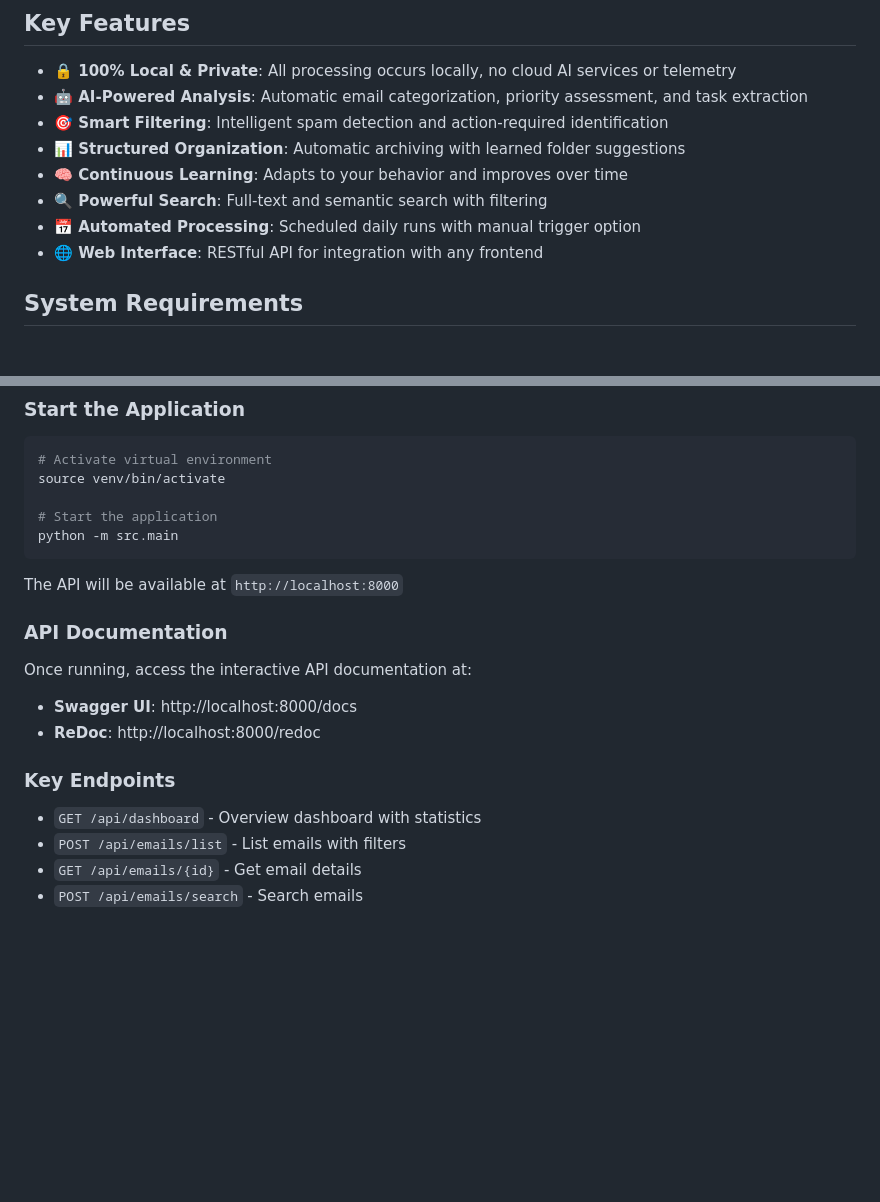
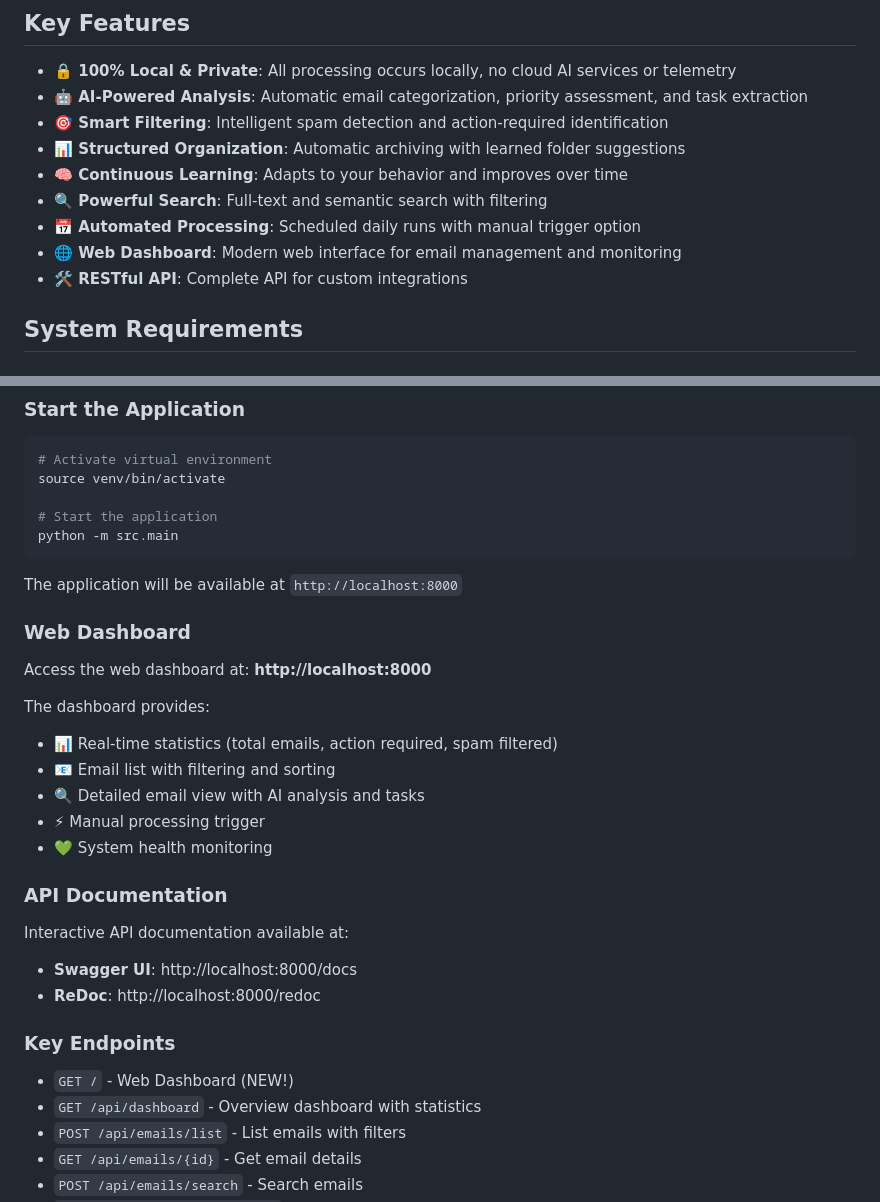
Before and after one commit to pappydee/MailJaeger, a Markdown page: README.md, 2 parts joined by grey strips. GitHub-like rendering; blank space fills up the shorter version.

Commit message:
Update README with web dashboard information
Co-authored-by: pappydee <65248983+pappydee@users.noreply.github.com>

````diff
--- a/README.md
+++ b/README.md
@@ -11,7 +11,8 @@
 - **🧠 Continuous Learning**: Adapts to your behavior and improves over time
 - **🔍 Powerful Search**: Full-text and semantic search with filtering
 - **📅 Automated Processing**: Scheduled daily runs with manual trigger option
-- **🌐 Web Interface**: RESTful API for integration with any frontend
+- **🌐 Web Dashboard**: Modern web interface for email management and monitoring
+- **🛠️ RESTful API**: Complete API for custom integrations
 
 ## System Requirements
 
@@ -121,16 +122,28 @@ source venv/bin/activate
 python -m src.main
 ```
 
-The API will be available at `http://localhost:8000`
+The application will be available at `http://localhost:8000`
+
+### Web Dashboard
+
+Access the web dashboard at: **http://localhost:8000**
+
+The dashboard provides:
+- 📊 Real-time statistics (total emails, action required, spam filtered)
+- 📧 Email list with filtering and sorting
+- 🔍 Detailed email view with AI analysis and tasks
+- ⚡ Manual processing trigger
+- 💚 System health monitoring
 
 ### API Documentation
 
-Once running, access the interactive API documentation at:
+Interactive API documentation available at:
 - **Swagger UI**: http://localhost:8000/docs
 - **ReDoc**: http://localhost:8000/redoc
 
 ### Key Endpoints
 
+- `GET /` - Web Dashboard (NEW!)
 - `GET /api/dashboard` - Overview dashboard with statistics
 - `POST /api/emails/list` - List emails with filters
 - `GET /api/emails/{id}` - Get email details
````
